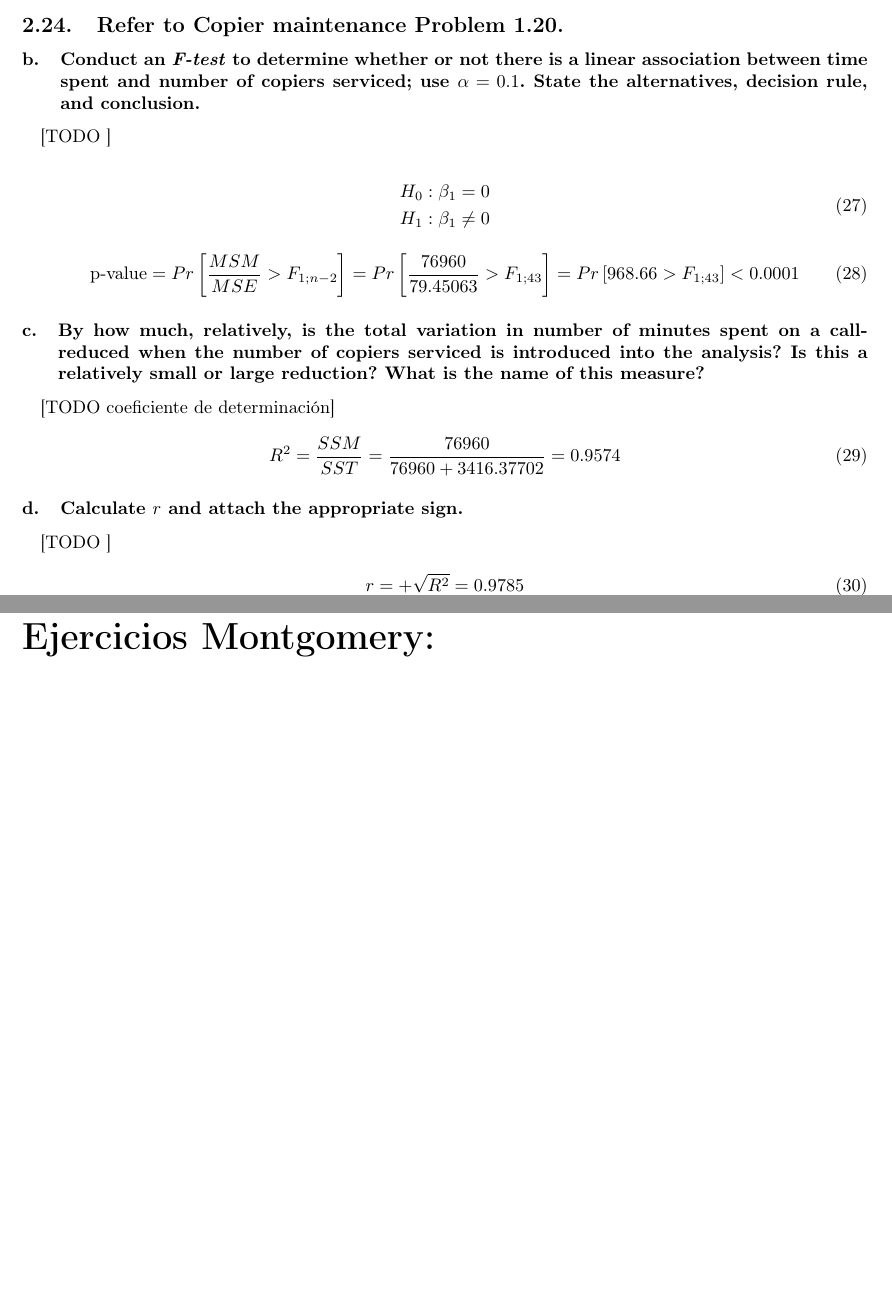
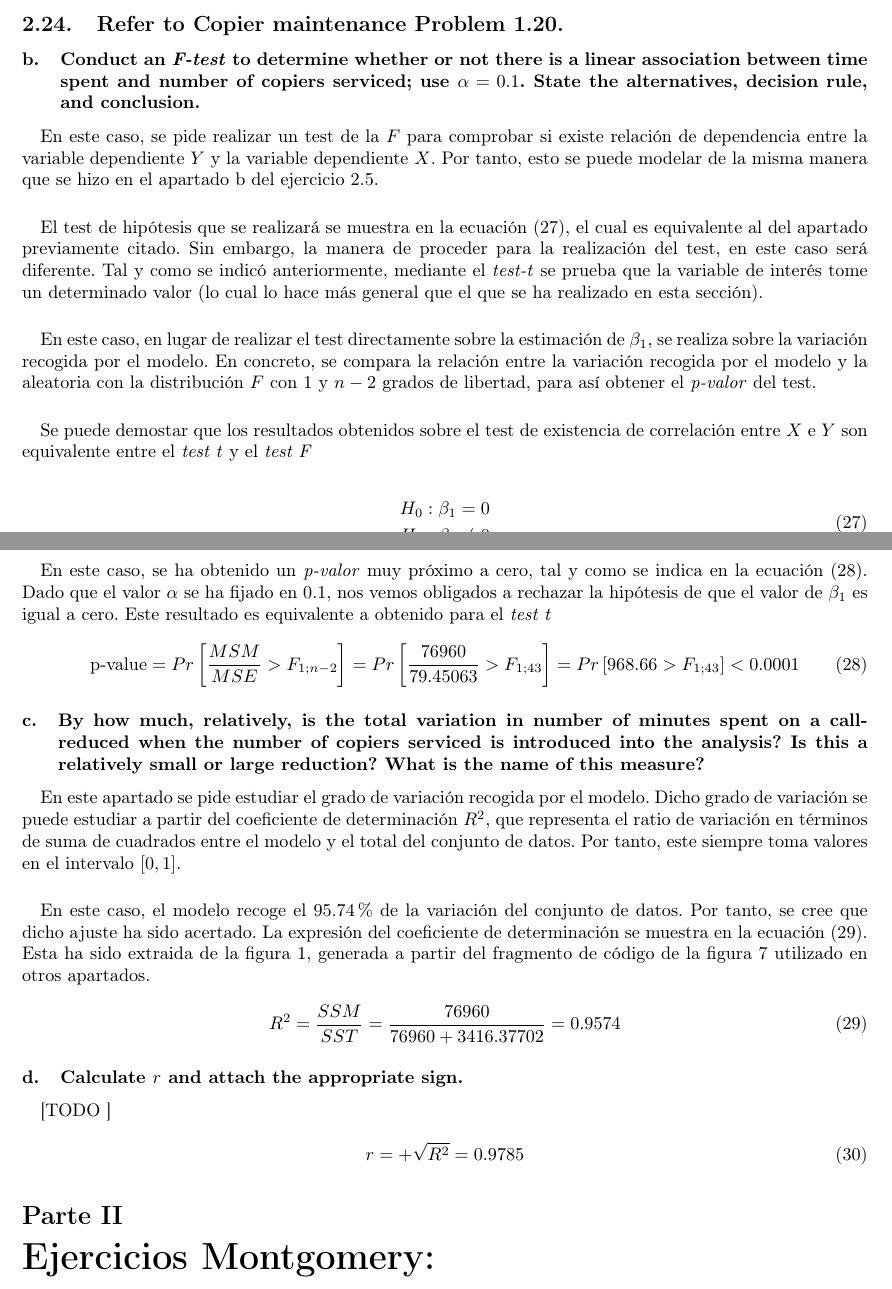
Before and after one commit to garciparedes/regression-group-task, a LaTeX document (tex/document.tex): two parts of pages 7 and 8 of 9, joined at a grey line, cut so that both start at the same text, the shorter picture padded with empty space. Compiled offline with pdfLaTeX.

Commit message:
Working on explanations of exercise 1

```diff
--- a/tex/document.tex
+++ b/tex/document.tex
@@ -330,16 +330,30 @@ than $14$ minutes for each additional copier that is serviced on a service call.
       \subsubsection{Conduct an \emph{F-test} to determine whether or not there is a linear association between time spent and number of copiers serviced; use $\alpha = 0.1$. State the alternatives, decision rule, and conclusion.}
 
         \paragraph{}
-        [TODO ]
+        En este caso, se pide realizar un test de la $F$ para comprobar si existe relación de dependencia entre la variable dependiente $Y$ y la variable dependiente $X$. Por tanto, esto se puede modelar de la misma manera que se hizo en el apartado \ref{sec:copiers-2.5b} del ejercicio \ref{sec:copiers-2.5}.
+
+        \paragraph{}
+        El test de hipótesis que se realizará se muestra en la ecuación \eqref{eq:copier-maintance-h-0-f-test}, el cual es equivalente al del apartado previamente citado. Sin embargo, la manera de proceder para la realización del test, en este caso será diferente. Tal y como se indicó anteriormente, mediante el \emph{test-t} se prueba que la variable de interés tome un determinado valor (lo cual lo hace más general que el que se ha realizado en esta sección).
+
+        \paragraph{}
+        En este caso, en lugar de realizar el test directamente sobre la estimación de $\beta_1$, se realiza sobre la variación recogida por el modelo. En concreto, se compara la relación entre la variación recogida por el modelo y la aleatoria con la distribución $F$ con $1$ y $n-2$ grados de libertad, para así obtener el \emph{p-valor} del test.
+
+        \paragraph{}
+        Se puede demostar que los resultados obtenidos sobre el test de existencia de correlación entre $X$ e $Y$ son equivalente entre el \emph{test t} y el \emph{test F}
 
         \begin{equation}
+          \label{eq:copier-maintance-h-0-f-test}
           \begin{split}
             H_0&: \beta_1 = 0 \\
             H_1&: \beta_1 \neq 0
           \end{split}
         \end{equation}
 
+        \paragraph{}
+        En este caso, se ha obtenido un \emph{p-valor} muy próximo a cero, tal y como se indica en la ecuación \eqref{eq:copier-maintance-f-test-p-value}. Dado que el valor $\alpha$ se ha fijado en $0.1$, nos vemos obligados a rechazar la hipótesis de que el valor de $\beta_1$ es igual a cero. Este resultado es equivalente a obtenido para el \emph{test t}
+
         \begin{equation}
+        \label{eq:copier-maintance-f-test-p-value}
           \text{p-value} = Pr\left[\frac{MSM}{MSE} > F_{1;n-2}\right] =
           Pr\left[\frac{76960}{79.45063} > F_{1;43}\right] =
           Pr\left[968.66 > F_{1;43}\right] <
@@ -349,9 +363,13 @@ than $14$ minutes for each additional copier that is serviced on a service call.
       \subsubsection{By how much, relatively, is the total variation in number of minutes spent on a call-reduced when the number of copiers serviced is introduced into the analysis? Is this a relatively small or large reduction? What is the name of this measure?}
 
         \paragraph{}
-        [TODO coeficiente de determinación]
+        En este apartado se pide estudiar el grado de variación recogida por el modelo. Dicho grado de variación se puede estudiar a partir del coeficiente de determinación $R^2$, que representa el ratio de variación en términos de suma de cuadrados entre el modelo y el total del conjunto de datos. Por tanto, este siempre toma valores en el intervalo $[0,1]$.
+
+        \paragraph{}
+        En este caso, el modelo recoge el $95.74\%$ de la variación del conjunto de datos. Por tanto, se cree que dicho ajuste ha sido acertado. La expresión del coeficiente de determinación se muestra en la ecuación \eqref{eq:copier-maintance-r-2}. Esta ha sido extraida de la figura \ref{img:copiers-regression-summary}, generada a partir del fragmento de código de la figura \ref{code:sas-copiers-2} utilizado en otros apartados.
 
         \begin{equation}
+        \label{eq:copier-maintance-r-2}
           R^2 = \frac{SSM}{SST} = \frac{76960}{76960 + 3416.37702} = 0.9574
         \end{equation}
 
```
Also changed, not shown: tex/document.pdf, tex/document.tex (6 more changed lines).
